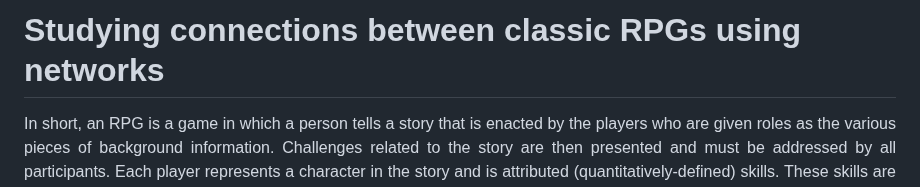
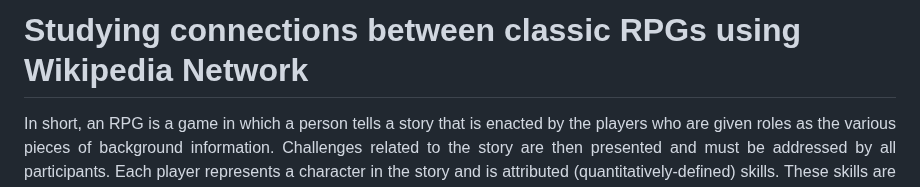
Before and after one commit to anuaristico/studyingrpgs, a Markdown page: README.md, the part around the change. Drawn GitHub-style.

```diff
--- a/README.md
+++ b/README.md
@@ -1,4 +1,4 @@
-# Studying connections between classic RPGs using networks
+# Studying connections between classic RPGs using Wikipedia Network
 
 <p align="justify">
 In short, an RPG is a game in which a person tells a story that is enacted by the players who are given roles as the various pieces of background information. Challenges related to the story are then presented and must be addressed by all participants. Each player represents a character in the story and is attributed (quantitatively-defined) skills. These skills are tested during the game to decide if the character succeeds in his or her attempt to perform a task that solves the problem or overcomes the challenge [1].
```
